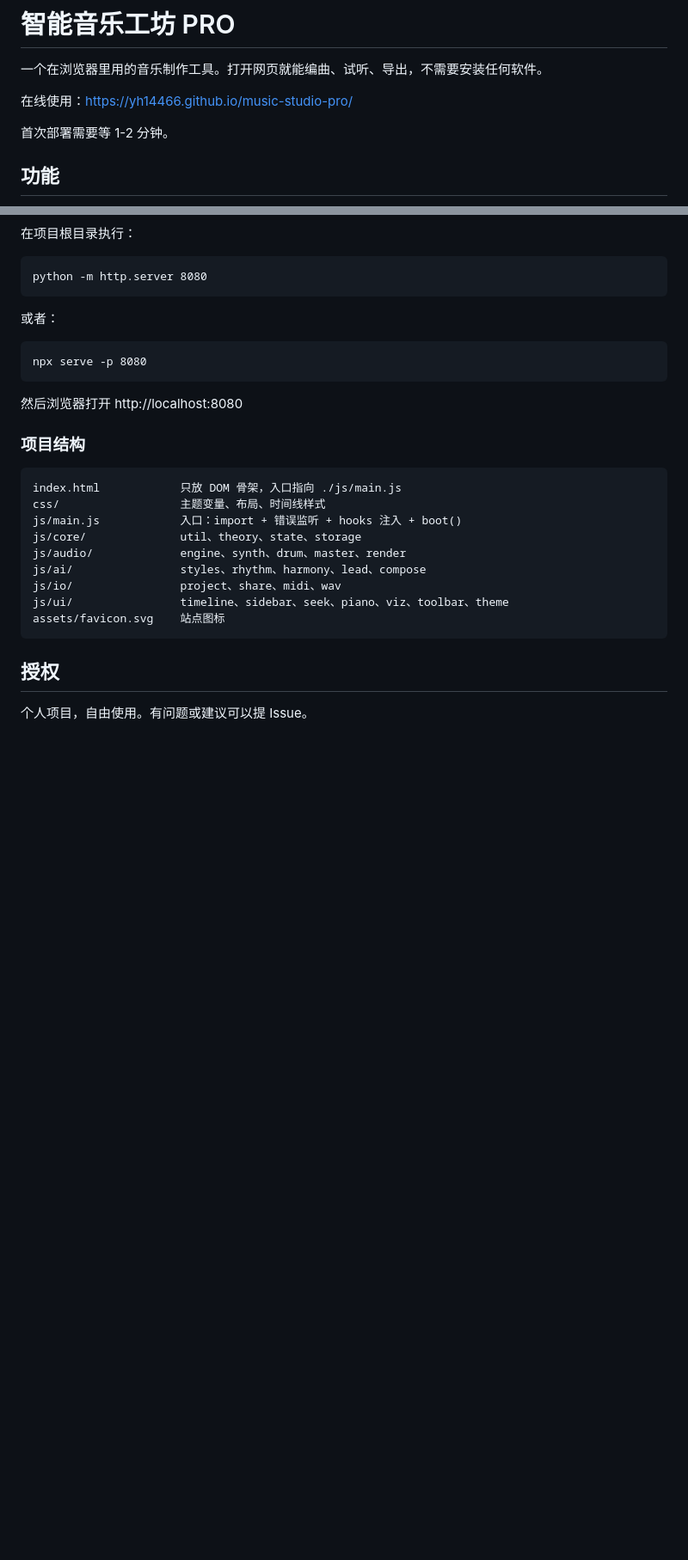
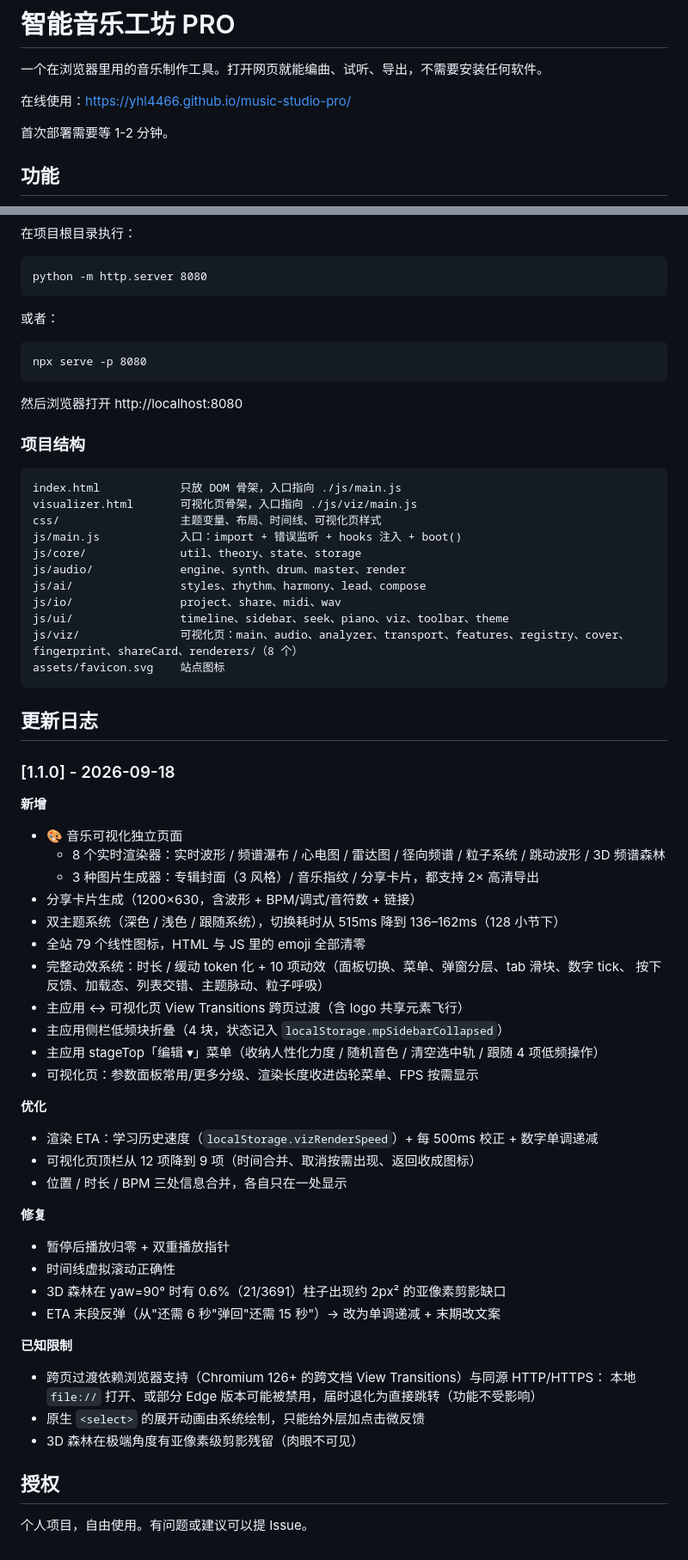
Before and after one commit to yhl4466/music-studio-pro, a Markdown page: README.md, 2 parts joined by grey strips. Shown at 86% size. Drawn GitHub-style; blank space fills up the shorter version.

```diff
--- a/README.md
+++ b/README.md
@@ -2,7 +2,7 @@
 
 一个在浏览器里用的音乐制作工具。打开网页就能编曲、试听、导出，不需要安装任何软件。
 
-在线使用：https://yh14466.github.io/music-studio-pro/
+在线使用：https://yhl4466.github.io/music-studio-pro/
 
 首次部署需要等 1-2 分钟。
 
@@ -108,14 +138,55 @@ AI 作曲目前只支持 4/4。其他拍号下手动编辑正常，AI 生成会
 ### 项目结构
 
     index.html            只放 DOM 骨架，入口指向 ./js/main.js
-    css/                  主题变量、布局、时间线样式
+    visualizer.html       可视化页骨架，入口指向 ./js/viz/main.js
+    css/                  主题变量、布局、时间线、可视化页样式
     js/main.js            入口：import + 错误监听 + hooks 注入 + boot()
     js/core/              util、theory、state、storage
     js/audio/             engine、synth、drum、master、render
     js/ai/                styles、rhythm、harmony、lead、compose
     js/io/                project、share、midi、wav
     js/ui/                timeline、sidebar、seek、piano、viz、toolbar、theme
+    js/viz/               可视化页：main、audio、analyzer、transport、features、registry、cover、fingerprint、shareCard、renderers/（8 个）
     assets/favicon.svg    站点图标
+
+## 更新日志
+
+### [1.1.0] - 2026-09-18
+
+**新增**
+
+- 🎨 音乐可视化独立页面
+  - 8 个实时渲染器：实时波形 / 频谱瀑布 / 心电图 / 雷达图 / 径向频谱 / 粒子系统 / 跳动波形 / 3D 频谱森林
+  - 3 种图片生成器：专辑封面（3 风格）/ 音乐指纹 / 分享卡片，都支持 2× 高清导出
+- 分享卡片生成（1200×630，含波形 + BPM/调式/音符数 + 链接）
+- 双主题系统（深色 / 浅色 / 跟随系统），切换耗时从 515ms 降到 136–162ms（128 小节下）
+- 全站 79 个线性图标，HTML 与 JS 里的 emoji 全部清零
+- 完整动效系统：时长 / 缓动 token 化 + 10 项动效（面板切换、菜单、弹窗分层、tab 滑块、数字 tick、
+  按下反馈、加载态、列表交错、主题脉动、粒子呼吸）
+- 主应用 ↔ 可视化页 View Transitions 跨页过渡（含 logo 共享元素飞行）
+- 主应用侧栏低频块折叠（4 块，状态记入 `localStorage.mpSidebarCollapsed`）
+- 主应用 stageTop「编辑 ▾」菜单（收纳人性化力度 / 随机音色 / 清空选中轨 / 跟随 4 项低频操作）
+- 可视化页：参数面板常用/更多分级、渲染长度收进齿轮菜单、FPS 按需显示
+
+**优化**
+
+- 渲染 ETA：学习历史速度（`localStorage.vizRenderSpeed`）+ 每 500ms 校正 + 数字单调递减
+- 可视化页顶栏从 12 项降到 9 项（时间合并、取消按需出现、返回收成图标）
+- 位置 / 时长 / BPM 三处信息合并，各自只在一处显示
+
+**修复**
+
+- 暂停后播放归零 + 双重播放指针
+- 时间线虚拟滚动正确性
+- 3D 森林在 yaw=90° 时有 0.6%（21/3691）柱子出现约 2px² 的亚像素剪影缺口
+- ETA 末段反弹（从"还需 6 秒"弹回"还需 15 秒"）→ 改为单调递减 + 末期改文案
+
+**已知限制**
+
+- 跨页过渡依赖浏览器支持（Chromium 126+ 的跨文档 View Transitions）与同源 HTTP/HTTPS：
+  本地 `file://` 打开、或部分 Edge 版本可能被禁用，届时退化为直接跳转（功能不受影响）
+- 原生 `<select>` 的展开动画由系统绘制，只能给外层加点击微反馈
+- 3D 森林在极端角度有亚像素级剪影残留（肉眼不可见）
 
 ## 授权
 
```
Also changed, not shown: other parts of README.md (+32 -2 lines).
